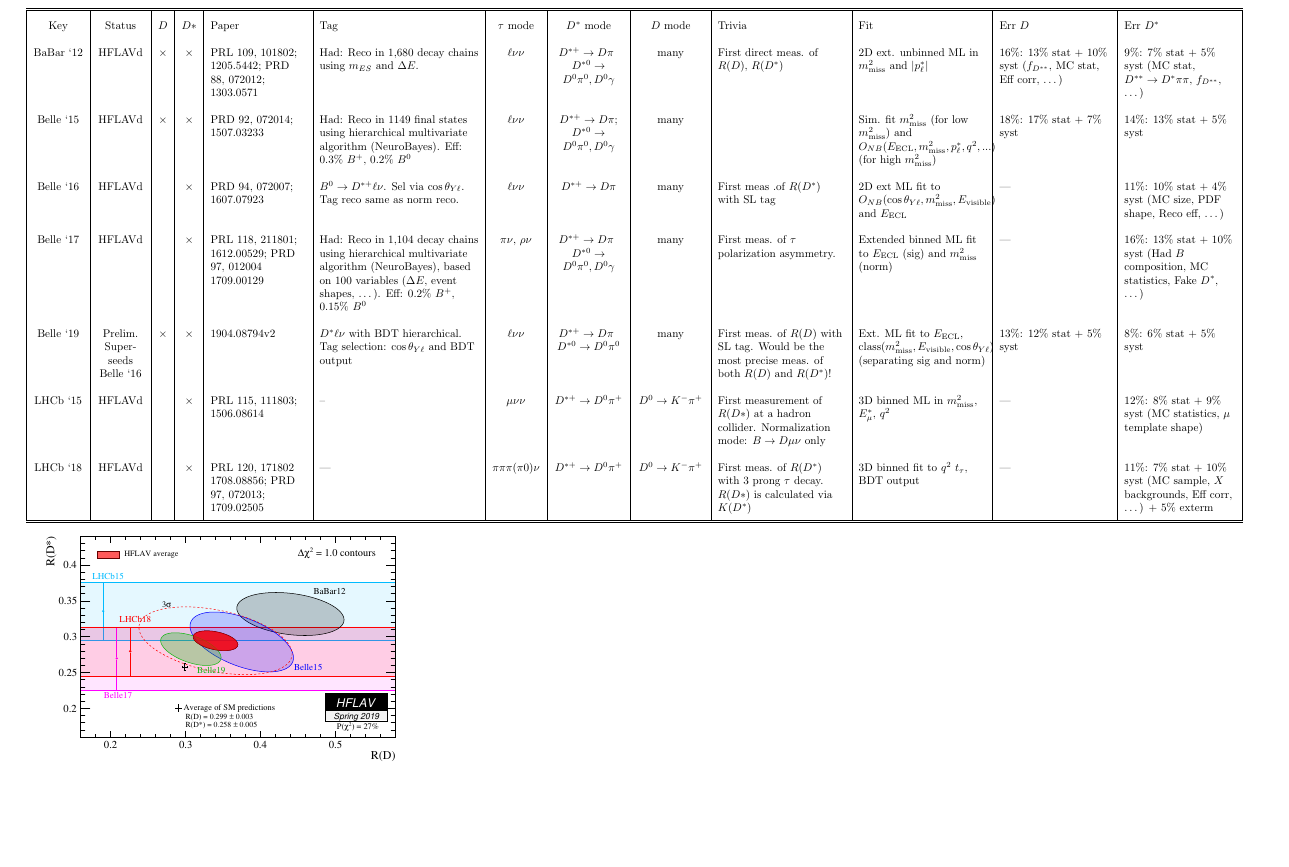
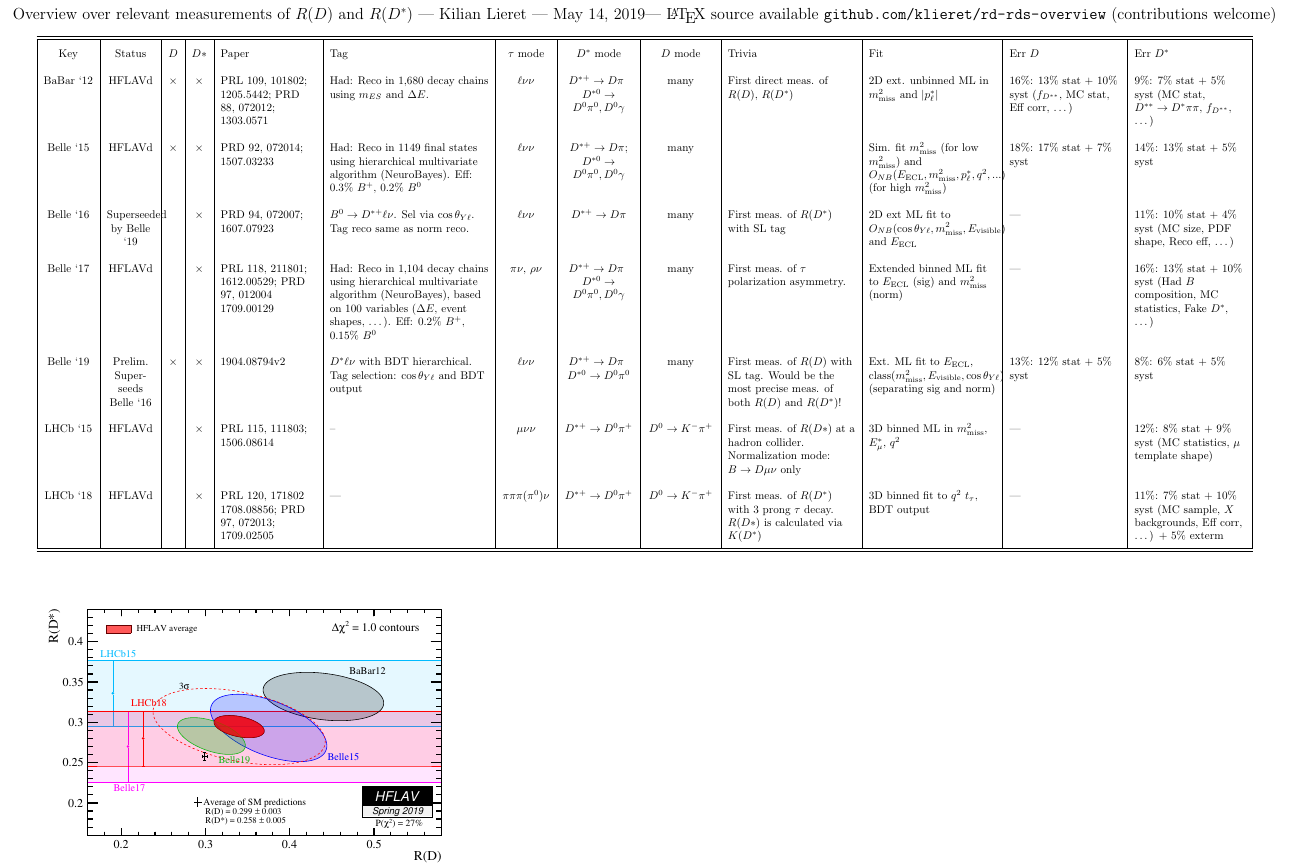
Before and after one commit to klieret/rd-rds-overview, a LaTeX document (main.tex, which reads table.tex): part of the page, cut at the place of the change, the shorter picture padded with empty space. Compiled offline with pdfLaTeX.

Commit message:
Add title

```diff
--- a/main.tex
+++ b/main.tex
@@ -10,9 +10,16 @@
 \newcolumntype{R}[1]{>{\raggedleft\arraybackslash}p{#1}}
 \renewcommand{\arraystretch}{2}
 \usepackage{graphicx}
+\usepackage{url}
 \begin{document}
+    \begin{center}\Large
+        Overview over relevant measurements of $R(D)$ and $R(D^*)$
+        --- Kilian Lieret
+        --- \today
+        --- \LaTeX{} source available \url{github.com/klieret/rd-rds-overview} (contributions welcome)
+    \end{center}
 
-%    \begin{table}[t]
+    \begin{center}
         \begin{tabular}{
                 |c % key
                 |C{1.5cm} % status
@@ -33,5 +40,5 @@
             \input{table.tex}
             \\\hline\hline
         \end{tabular}
-%    \end{table}
+    \end{center}
 
--- a/table.tex
+++ b/table.tex
@@ -1,8 +1,8 @@
         Key & Status & $D$ & $D*$ & Paper & Tag & $\tau$ mode & $D^*$ mode & $D$ mode & Trivia & Fit & Err $D$ & Err $D^*$ \\
         BaBar ‘12 & HFLAVd & \yes & \yes & PRL 109, 101802; 1205.5442; PRD 88, 072012; 1303.0571 & Had: Reco in 1,680 decay chains using $m_{ES}$ and $\Delta E$. & $\ell\nu\nu$ & $D^{*+} \lra D\pi$\newline $D^{*0} \lra D^0\pi^0, D^0\gamma$ & many & First direct meas. of $R(D)$, $R(D^*)$ & 2D ext. unbinned ML in $\mtmiss$ and $|p_\ell^*|$ & 16\%: 13\% stat + 10\% syst ($f_{D^{**}}$, MC stat, Eff corr, …) & 9\%: 7\% stat + 5\% syst (MC stat, $D^{**}\lra D^*\pi\pi$, $f_{D^{**}}$, \dots) \\
         Belle ‘15 & HFLAVd & \yes & \yes & PRD 92, 072014; 1507.03233 & Had: Reco in 1149 final states using hierarchical multivariate algorithm (NeuroBayes). Eff: 0.3\% $B^+$, 0.2\% $B^0$ & $\ell\nu\nu$ & $D^{*+} \lra D\pi$; $D^{*0} \lra D^0\pi^0, D^0\gamma$ & many &  & Sim. fit $\mtmiss$ (for low $\mtmiss$) and $O_{NB}(\EECL, \mtmiss, p_\ell^*, q^2, ...)$ (for high $\mtmiss$) & 18\%: 17\% stat + 7\% syst & 14\%: 13\% stat + 5\% syst \\
-        Belle ‘16 & HFLAVd &  & \yes & PRD 94, 072007; 1607.07923 & $B^0\lra D^{*+}\ell\nu$. Sel via $\costhyl$. Tag reco same as norm reco. & $\ell\nu\nu$ & $D^{*+} \lra D\pi$ & many & First meas .of $R(D^*)$ with SL tag & 2D ext ML fit to $O_{NB}(\costhyl, \mtmiss, \Evis)$ and $\EECL$ & --- & 11\%: 10\% stat + 4\% syst (MC size, PDF shape, Reco eff, \dots) \\
+        Belle ‘16 & Superseeded by Belle ‘19 &  & \yes & PRD 94, 072007; 1607.07923 & $B^0\lra D^{*+}\ell\nu$. Sel via $\costhyl$. Tag reco same as norm reco. & $\ell\nu\nu$ & $D^{*+} \lra D\pi$ & many & First meas. of $R(D^*)$ with SL tag & 2D ext ML fit to $O_{NB}(\costhyl, \mtmiss, \Evis)$ and $\EECL$ & --- & 11\%: 10\% stat + 4\% syst (MC size, PDF shape, Reco eff, \dots) \\
         Belle ‘17 & HFLAVd &  & \yes & PRL 118, 211801; 1612.00529; PRD 97, 012004 1709.00129 & Had: Reco in 1,104 decay chains using hierarchical multivariate algorithm (NeuroBayes), based on 100 variables ($\Delta E$, event shapes, …). Eff: 0.2\% $B^+$, 0.15\% $B^0$ & $\pi\nu$, $\rho\nu$ & $D^{*+} \lra D\pi$\newline $D^{*0} \lra D^0\pi^0, D^0\gamma$ & many & First meas. of $\tau$ polarization asymmetry. & Extended binned ML fit to $\EECL$ (sig) and $\mtmiss$ (norm) & --- & 16\%: 13\% stat + 10\% syst (Had $B$ composition, MC statistics, Fake $D^*$, \dots) \\
         Belle ‘19 & Prelim. Superseeds Belle ‘16 & \yes & \yes & 1904.08794v2 & $D^{*}\ell\nu$ with BDT hierarchical. Tag selection: $\costhyl$ and BDT output & $\ell\nu\nu$ & $D^{*+} \lra D\pi$\newline $D^{*0} \lra D^0\pi^0$ & many & First meas. of $R(D)$ with SL tag. Would be the most precise meas. of both $R(D)$ and $R(D^*)$! & Ext. ML fit to $\EECL$, $\mathrm{class}(\mtmiss, \Evis, \costhyl$) (separating sig and norm) & 13\%: 12\% stat + 5\% syst & 8\%: 6\% stat + 5\% syst \\
-        LHCb ‘15 & HFLAVd &  & \yes & PRL 115, 111803; 1506.08614 & -- & $\mu\nu\nu$ & $D^{*+} \lra D^0\pi^+$ & $D^0\lra K^-\pi^+$ & First measurement of $R(D*)$ at a hadron collider. Normalization mode: $B \lra D \mu \nu$ only & 3D binned ML in $\mtmiss$, $E_\mu^*$, $q^2$ & --- & 12\%: 8\% stat + 9\% syst (MC statistics, $\mu$ template shape) \\
-        LHCb ‘18 & HFLAVd &  & \yes & PRL 120, 171802 1708.08856; PRD 97, 072013; 1709.02505 & --- & $\pi\pi\pi(\pi0)\nu$ & $D^{*+} \lra D^0\pi^+$ & $D^0\lra K^-\pi^+$ & First meas. of $R(D^*)$ with 3 prong $\tau$ decay. $R(D*)$ is calculated via $K(D^*)$ & 3D binned fit to $q^2$ $t_\tau$, BDT output & --- & 11\%: 7\% stat + 10\% syst (MC sample, $X$ backgrounds, Eff corr, \dots) + 5\% exterm
+        LHCb ‘15 & HFLAVd &  & \yes & PRL 115, 111803; 1506.08614 & -- & $\mu\nu\nu$ & $D^{*+} \lra D^0\pi^+$ & $D^0\lra K^-\pi^+$ & First meas. of $R(D*)$ at a hadron collider. Normalization mode: $B \lra D \mu \nu$ only & 3D binned ML in $\mtmiss$, $E_\mu^*$, $q^2$ & --- & 12\%: 8\% stat + 9\% syst (MC statistics, $\mu$ template shape) \\
+        LHCb ‘18 & HFLAVd &  & \yes & PRL 120, 171802 1708.08856; PRD 97, 072013; 1709.02505 & --- & $\pi\pi\pi(\pi^0)\nu$ & $D^{*+} \lra D^0\pi^+$ & $D^0\lra K^-\pi^+$ & First meas. of $R(D^*)$ with 3 prong $\tau$ decay. $R(D*)$ is calculated via $K(D^*)$ & 3D binned fit to $q^2$ $t_\tau$, BDT output & --- & 11\%: 7\% stat + 10\% syst (MC sample, $X$ backgrounds, Eff corr, \dots) + 5\% exterm
```
Also changed, not shown: main.tex (3 more changed lines).
